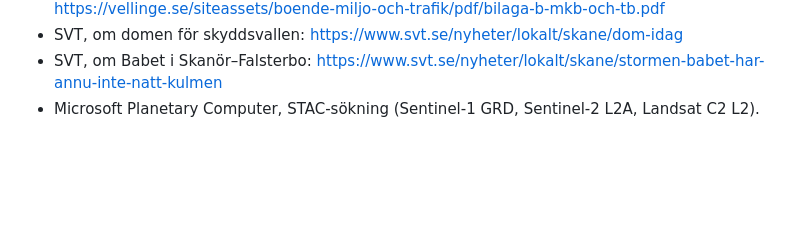
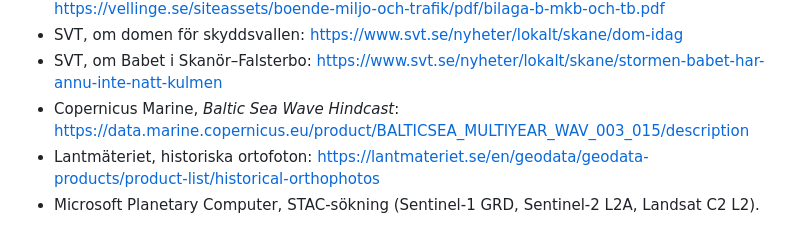
Before and after one commit to jeryymekjobb/techseed-geospatial-intelligence, a Markdown page: reports/2026-10-26-forstudie-falsterbo-stranderosion-claude-opus-5-5.md, the part around one of its changes. Drawn GitHub-style; blank space fills up the shorter version.

```diff
--- a/reports/2026-10-26-forstudie-falsterbo-stranderosion-claude-opus-5-5.md
+++ b/reports/2026-10-26-forstudie-falsterbo-stranderosion-claude-opus-5-5.md
@@ -252,5 +303,9 @@ Kontrollerade 2026-10-26.
 - SVT, om domen för skyddsvallen: https://www.svt.se/nyheter/lokalt/skane/dom-idag
 - SVT, om Babet i Skanör–Falsterbo:
   https://www.svt.se/nyheter/lokalt/skane/stormen-babet-har-annu-inte-natt-kulmen
+- Copernicus Marine, *Baltic Sea Wave Hindcast*:
+  https://data.marine.copernicus.eu/product/BALTICSEA_MULTIYEAR_WAV_003_015/description
+- Lantmäteriet, historiska ortofoton:
+  https://lantmateriet.se/en/geodata/geodata-products/product-list/historical-orthophotos
 - Microsoft Planetary Computer, STAC-sökning (Sentinel-1 GRD, Sentinel-2 L2A,
   Landsat C2 L2).
```
Also changed, not shown: other parts of reports/2026-10-26-forstudie-falsterbo-stranderosion-claude-opus-5-5.md (+51 -0 lines), CONTEXT.md (+2 -1 lines).
